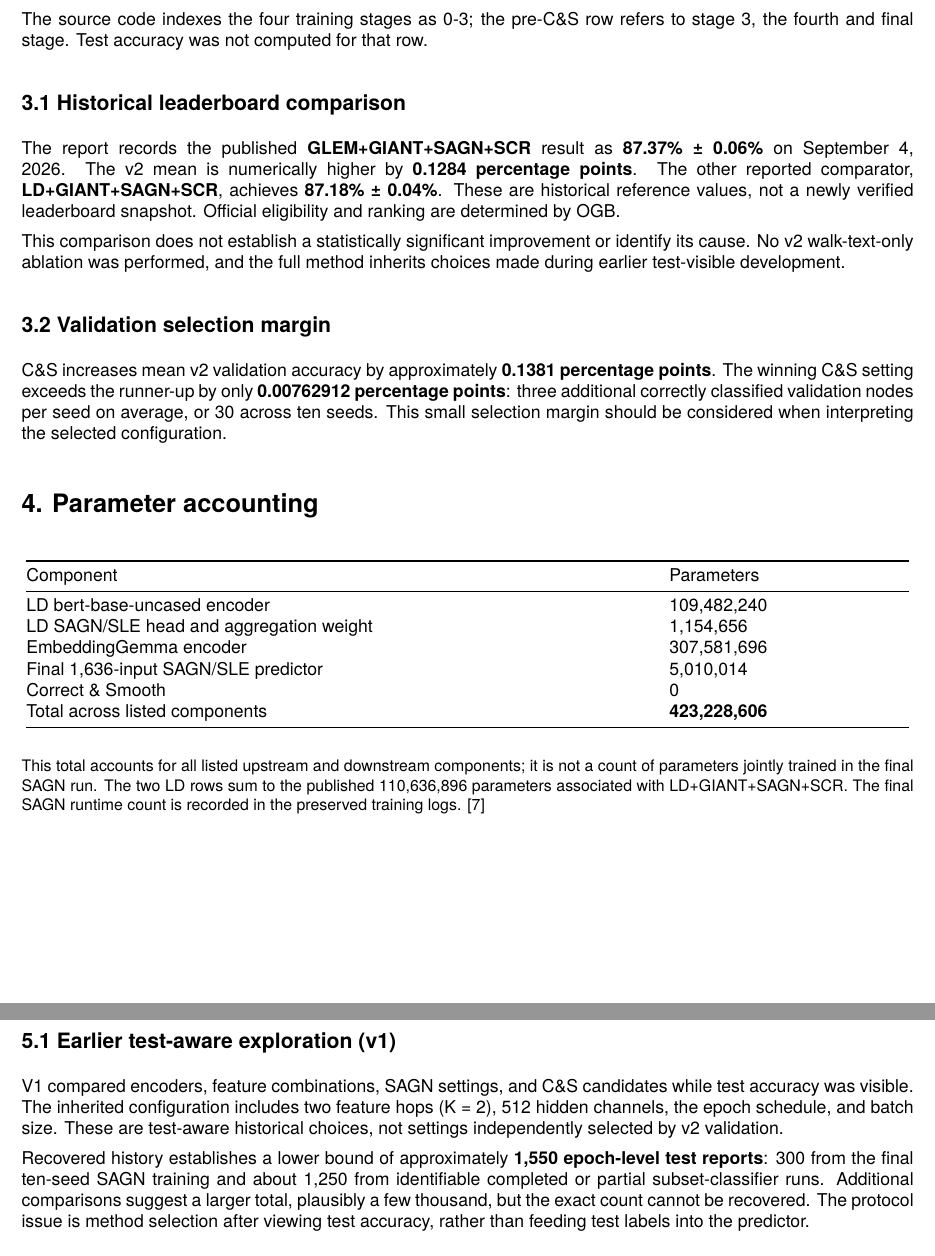
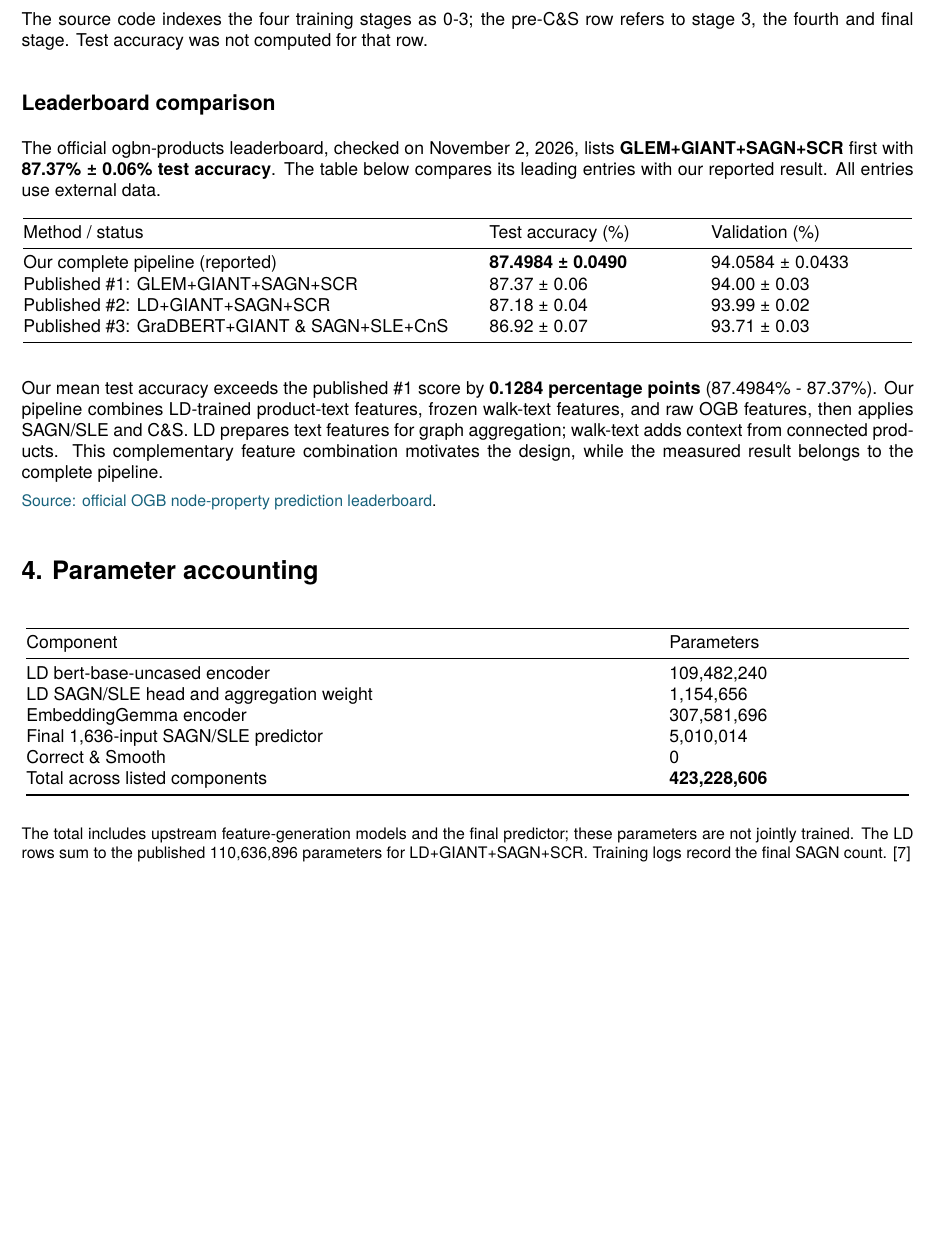
Before and after one commit to mshanthappa-hub/ld-walklm, a LaTeX document (report/technical_report.tex): two parts of pages 3 and 4 of 5 before the commit and part of page 3 of 4 after it, the two joined at a grey line, cut so that both start at the same text, the shorter picture padded with empty space. Compiled offline with XeLaTeX.

Commit message:
docs: simplify report and add current leaderboard comparison

```diff
--- a/report/technical_report.tex
+++ b/report/technical_report.tex
@@ -1,11 +1,9 @@
 % SPDX-FileCopyrightText: Copyright (c) 2026 NVIDIA CORPORATION & AFFILIATES. All rights reserved.
 % SPDX-License-Identifier: MIT
-% Editorially revised source matching technical_report.pdf (2 November 2026).
-% Compile with LuaLaTeX. The checked-in PDF uses the same content with ReportLab layout.
+% Compile with LuaLaTeX. Content matches the ReportLab-rendered technical_report.pdf.
 \documentclass[10pt]{article}
 \usepackage[margin=0.75in]{geometry}
-\usepackage{fontspec}
-\usepackage{longtable,array,booktabs,xcolor,hyperref}
+\usepackage{fontspec,longtable,array,booktabs,xcolor,hyperref}
 \setmainfont{TeX Gyre Heros}
 \definecolor{reportblue}{HTML}{17627C}
 \hypersetup{colorlinks=true,urlcolor=reportblue}
@@ -141,15 +138,31 @@ V2 validation-selected C\&S & \textbf{94.0584 ± 0.0433} & \textbf{87.4984 ± 0.
 
 The source code indexes the four training stages as 0-3; the pre-C\&S row refers to stage 3, the fourth and final stage. Test accuracy was not computed for that row.\par
 
-\subsection*{3.1 Historical leaderboard comparison}
+\subsection*{Leaderboard comparison}
 
-The report records the published \textbf{GLEM+GIANT+SAGN+SCR} result as \textbf{87.37\% ± 0.06\%} on September 4, 2026. The v2 mean is numerically higher by \textbf{0.1284 percentage points}. The other reported comparator, \textbf{LD+GIANT+SAGN+SCR}, achieves \textbf{87.18\% ± 0.04\%}. These are historical reference values, not a newly verified leaderboard snapshot. Official eligibility and ranking are determined by OGB.\par
+The official ogbn-products leaderboard, checked on November 2, 2026, lists \textbf{GLEM+GIANT+SAGN+SCR} first with \textbf{87.37\% ± 0.06\% test accuracy}. The table below compares its leading entries with our reported result. All entries use external data.\par
 
-This comparison does not establish a statistically significant improvement or identify its cause. No v2 walk-text-only ablation was performed, and the full method inherits choices made during earlier test-visible development.\par
+\begin{longtable}{@{}p{3.491in}p{1.574in}p{1.574in}@{}}
 
-\subsection*{3.2 Validation selection margin}
+\toprule
 
-C\&S increases mean v2 validation accuracy by approximately \textbf{0.1381 percentage points}. The winning C\&S setting exceeds the runner-up by only \textbf{0.00762912 percentage points}: three additional correctly classified validation nodes per seed on average, or 30 across ten seeds. This small selection margin should be considered when interpreting the selected configuration.\par
+Method / status & Test accuracy (\%) & Validation (\%) \\
+
+\midrule
+
+Our complete pipeline (reported) & \textbf{87.4984 ± 0.0490} & 94.0584 ± 0.0433 \\
+
+Published \#1: GLEM+GIANT+SAGN+SCR & 87.37 ± 0.06 & 94.00 ± 0.03 \\
+
+Published \#2: LD+GIANT+SAGN+SCR & 87.18 ± 0.04 & 93.99 ± 0.02 \\
+
+Published \#3: GraDBERT+GIANT \& SAGN+SLE+CnS & 86.92 ± 0.07 & 93.71 ± 0.03 \\
+
+\bottomrule\end{longtable}
+
+Our mean test accuracy exceeds the published \#1 score by \textbf{0.1284 percentage points} (87.4984\% - 87.37\%). Our pipeline combines LD-trained product-text features, frozen walk-text features, and raw OGB features, then applies SAGN/SLE and C\&S. LD prepares text features for graph aggregation; walk-text adds context from connected products. This complementary feature combination motivates the design, while the measured result belongs to the complete pipeline.\par
+
+{\small \href{https://ogb.stanford.edu/docs/leader_nodeprop/#ogbn-products}{Source: official OGB node-property prediction leaderboard}.\par}
 
 \section*{4. Parameter accounting}
 
@@ -175,16 +188,7 @@ Total across listed components & \textbf{423,228,606} \\
 
 \bottomrule\end{longtable}
 
-{\small This total accounts for all listed upstream and downstream components; it is not a count of parameters jointly trained in the final SAGN run. The two LD rows sum to the published 110,636,896 parameters associated with LD+GIANT+SAGN+SCR. The final SAGN runtime count is recorded in the preserved training logs. [7]\par}
+{\small The total includes upstream feature-generation models and the final predictor; these parameters are not jointly trained. The LD rows sum to the published 110,636,896 parameters for LD+GIANT+SAGN+SCR. Training logs record the final SAGN count. [7]\par}
 
 \newpage
 
-\section*{5. Evaluation protocol and historical disclosure}
-
-\subsection*{5.1 Earlier test-aware exploration (v1)}
-
-V1 compared encoders, feature combinations, SAGN settings, and C\&S candidates while test accuracy was visible. The inherited configuration includes two feature hops (K = 2), 512 hidden channels, the epoch schedule, and batch size. These are test-aware historical choices, not settings independently selected by v2 validation.\par
-
-Recovered history establishes a lower bound of approximately \textbf{1,550 epoch-level test reports}: 300 from the final ten-seed SAGN training and about 1,250 from identifiable completed or partial subset-classifier runs. Additional comparisons suggest a larger total, plausibly a few thousand, but the exact count cannot be recovered. The protocol issue is method selection after viewing test accuracy, rather than feeding test labels into the predictor.\par
-
-\subsection*{5.2 Walk configurations explored during v1}
```
Also changed, not shown: report/technical_report.pdf, report/technical_report.tex (48 more changed lines).
